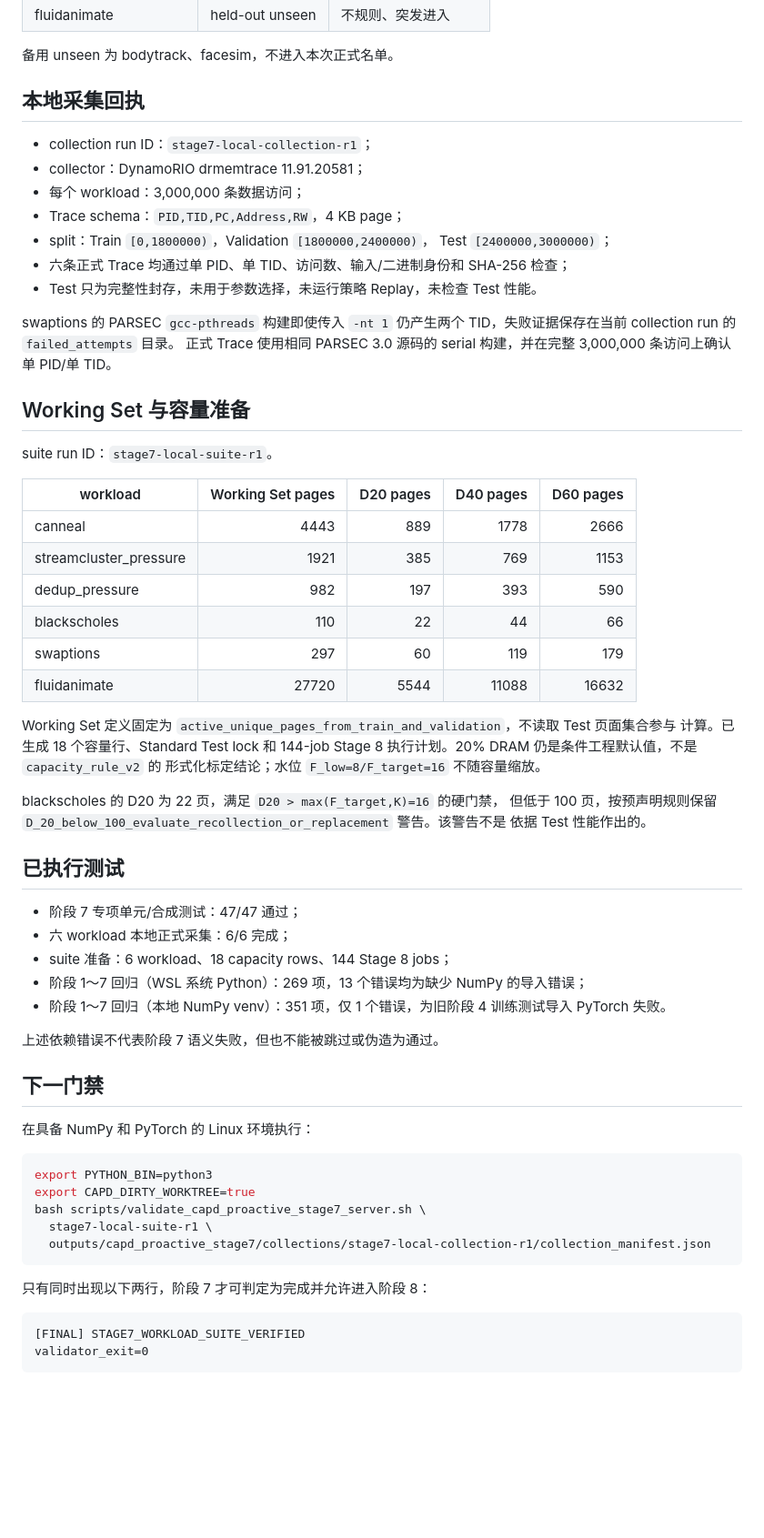
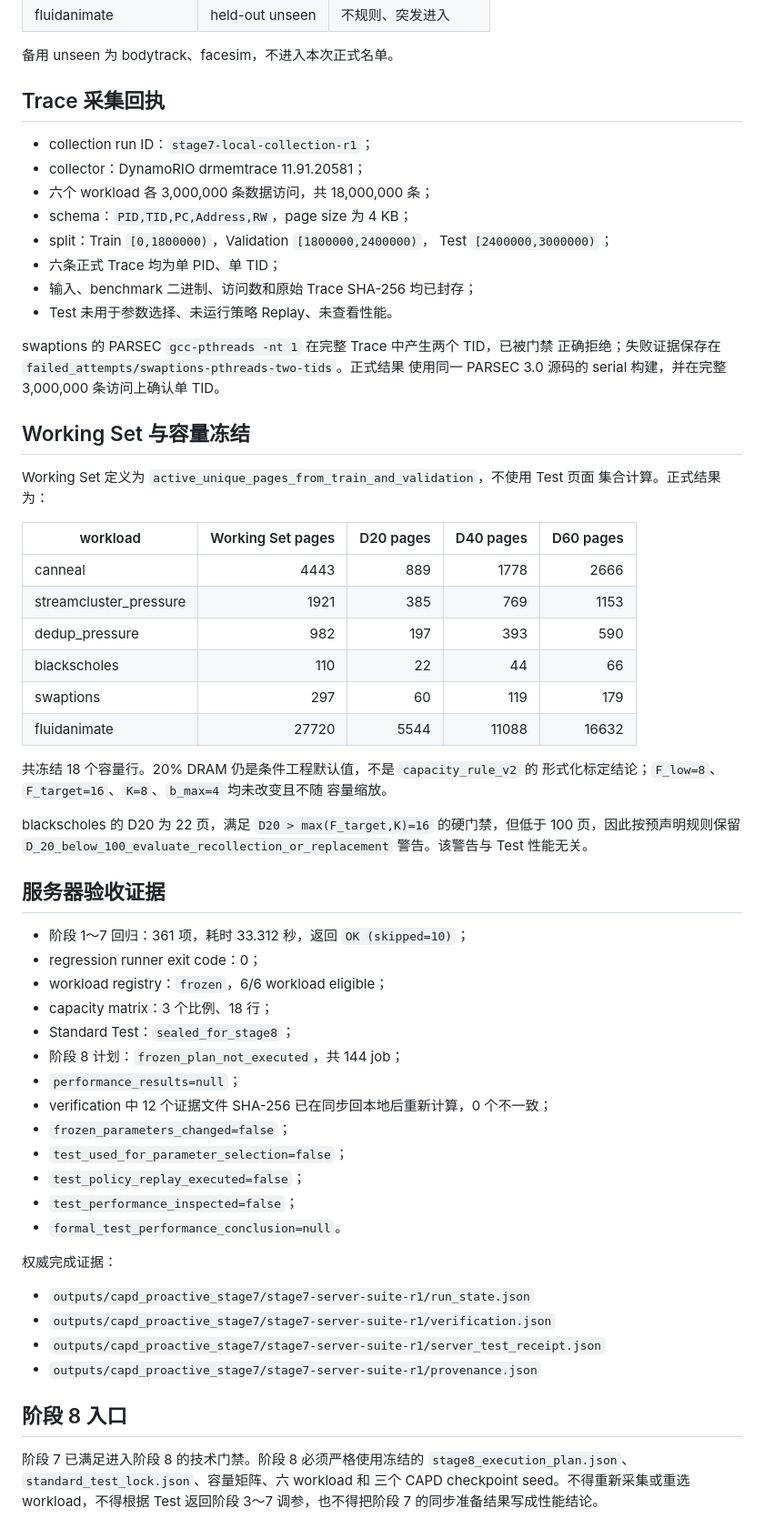
Before and after one commit to lick-code/Q-former-for-OS, a Markdown page: docs/CAPD_PROACTIVE_STAGE7_STATUS_CN.md, the part around one of its changes. Shown at 91% size. Drawn GitHub-style; blank space fills up the shorter version.

````diff
--- a/docs/CAPD_PROACTIVE_STAGE7_STATUS_CN.md
+++ b/docs/CAPD_PROACTIVE_STAGE7_STATUS_CN.md
@@ -22,27 +29,26 @@
 
 备用 unseen 为 bodytrack、facesim，不进入本次正式名单。
 
-## 本地采集回执
+## Trace 采集回执
 
 - collection run ID：`stage7-local-collection-r1`；
 - collector：DynamoRIO drmemtrace 11.91.20581；
-- 每个 workload：3,000,000 条数据访问；
-- Trace schema：`PID,TID,PC,Address,RW`，4 KB page；
+- 六个 workload 各 3,000,000 条数据访问，共 18,000,000 条；
+- schema：`PID,TID,PC,Address,RW`，page size 为 4 KB；
 - split：Train `[0,1800000)`，Validation `[1800000,2400000)`，
   Test `[2400000,3000000)`；
-- 六条正式 Trace 均通过单 PID、单 TID、访问数、输入/二进制身份和
-  SHA-256 检查；
-- Test 只为完整性封存，未用于参数选择，未运行策略 Replay，未检查
-  Test 性能。
+- 六条正式 Trace 均为单 PID、单 TID；
+- 输入、benchmark 二进制、访问数和原始 Trace SHA-256 均已封存；
+- Test 未用于参数选择、未运行策略 Replay、未查看性能。
 
-swaptions 的 PARSEC `gcc-pthreads` 构建即使传入 `-nt 1` 仍产生两个
-TID，失败证据保存在当前 collection run 的 `failed_attempts` 目录。
-正式 Trace 使用相同 PARSEC 3.0 源码的 serial 构建，并在完整 3,000,000
-条访问上确认单 PID/单 TID。
+swaptions 的 PARSEC `gcc-pthreads -nt 1` 在完整 Trace 中产生两个 TID，已被门禁
+正确拒绝；失败证据保存在 `failed_attempts/swaptions-pthreads-two-tids`。正式结果
+使用同一 PARSEC 3.0 源码的 serial 构建，并在完整 3,000,000 条访问上确认单 TID。
 
-## Working Set 与容量准备
+## Working Set 与容量冻结
 
-suite run ID：`stage7-local-suite-r1`。
+Working Set 定义为 `active_unique_pages_from_train_and_validation`，不使用 Test 页面
+集合计算。正式结果为：
 
 | workload | Working Set pages | D20 pages | D40 pages | D60 pages |
 |---|---:|---:|---:|---:|
@@ -53,44 +59,40 @@ suite run ID：`stage7-local-suite-r1`。
 | swaptions | 297 | 60 | 119 | 179 |
 | fluidanimate | 27720 | 5544 | 11088 | 16632 |
 
-Working Set 定义固定为
-`active_unique_pages_from_train_and_validation`，不读取 Test 页面集合参与
-计算。已生成 18 个容量行、Standard Test lock 和 144-job Stage 8
-执行计划。20% DRAM 仍是条件工程默认值，不是 `capacity_rule_v2` 的
-形式化标定结论；水位 `F_low=8/F_target=16` 不随容量缩放。
+共冻结 18 个容量行。20% DRAM 仍是条件工程默认值，不是 `capacity_rule_v2` 的
+形式化标定结论；`F_low=8`、`F_target=16`、`K=8`、`b_max=4` 均未改变且不随
+容量缩放。
 
-blackscholes 的 D20 为 22 页，满足 `D20 > max(F_target,K)=16` 的硬门禁，
-但低于 100 页，按预声明规则保留
-`D_20_below_100_evaluate_recollection_or_replacement` 警告。该警告不是
-依据 Test 性能作出的。
+blackscholes 的 D20 为 22 页，满足 `D20 > max(F_target,K)=16` 的硬门禁，但低于
+100 页，因此按预声明规则保留
+`D_20_below_100_evaluate_recollection_or_replacement` 警告。该警告与 Test 性能无关。
 
-## 已执行测试
+## 服务器验收证据
 
-- 阶段 7 专项单元/合成测试：47/47 通过；
-- 六 workload 本地正式采集：6/6 完成；
-- suite 准备：6 workload、18 capacity rows、144 Stage 8 jobs；
-- 阶段 1～7 回归（WSL 系统 Python）：269 项，13 个错误均为缺少
-  NumPy 的导入错误；
-- 阶段 1～7 回归（本地 NumPy venv）：351 项，仅 1 个错误，为旧阶段 4
-  训练测试导入 PyTorch 失败。
+- 阶段 1～7 回归：361 项，耗时 33.312 秒，返回 `OK (skipped=10)`；
+- regression runner exit code：0；
+- workload registry：`frozen`，6/6 workload eligible；
+- capacity matrix：3 个比例、18 行；
+- Standard Test：`sealed_for_stage8`；
+- 阶段 8 计划：`frozen_plan_not_executed`，共 144 job；
+- `performance_results=null`；
+- verification 中 12 个证据文件 SHA-256 已在同步回本地后重新计算，0 个不一致；
+- `frozen_parameters_changed=false`；
+- `test_used_for_parameter_selection=false`；
+- `test_policy_replay_executed=false`；
+- `test_performance_inspected=false`；
+- `formal_test_performance_conclusion=null`。
 
-上述依赖错误不代表阶段 7 语义失败，但也不能被跳过或伪造为通过。
+权威完成证据：
 
-## 下一门禁
+- `outputs/capd_proactive_stage7/stage7-server-suite-r1/run_state.json`
+- `outputs/capd_proactive_stage7/stage7-server-suite-r1/verification.json`
+- `outputs/capd_proactive_stage7/stage7-server-suite-r1/server_test_receipt.json`
+- `outputs/capd_proactive_stage7/stage7-server-suite-r1/provenance.json`
 
-在具备 NumPy 和 PyTorch 的 Linux 环境执行：
+## 阶段 8 入口
 
-```bash
-export PYTHON_BIN=python3
-export CAPD_DIRTY_WORKTREE=true
-bash scripts/validate_capd_proactive_stage7_server.sh \
-  stage7-local-suite-r1 \
-  outputs/capd_proactive_stage7/collections/stage7-local-collection-r1/collection_manifest.json
-```
-
-只有同时出现以下两行，阶段 7 才可判定为完成并允许进入阶段 8：
-
-```text
-[FINAL] STAGE7_WORKLOAD_SUITE_VERIFIED
-validator_exit=0
-```
+阶段 7 已满足进入阶段 8 的技术门禁。阶段 8 必须严格使用冻结的
+`stage8_execution_plan.json`、`standard_test_lock.json`、容量矩阵、六 workload 和
+三个 CAPD checkpoint seed。不得重新采集或重选 workload，不得根据 Test 返回阶段
+3～7 调参，也不得把阶段 7 的同步准备结果写成性能结论。
````
Also changed, not shown: other parts of docs/CAPD_PROACTIVE_STAGE7_STATUS_CN.md (+12 -5 lines), docs/CAPD_PROACTIVE_STAGE7_COLLECTION_CN.md (+10 -0 lines), docs/CAPD_PROACTIVE_STAGE7_PROTOCOL_CN.md (+16 -0 lines).
